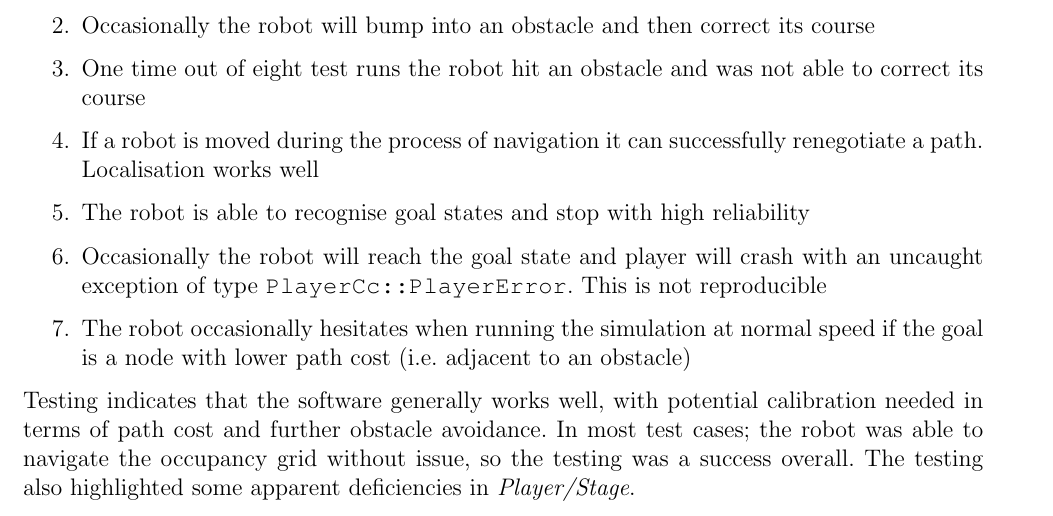
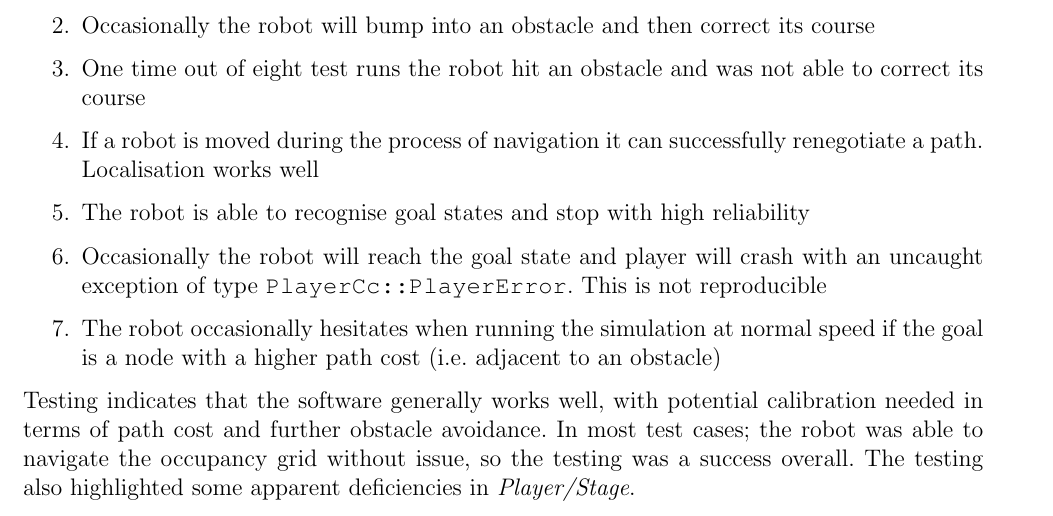
Before and after one commit to OMCS/CS264, a LaTeX document (doc/Robotics_Documentation.tex): part of page 12 of 15, cut so that both start at the same text. Compiled offline with pdfLaTeX.

Commit message:
Final commit

```diff
--- a/doc/Robotics_Documentation.tex
+++ b/doc/Robotics_Documentation.tex
@@ -484,7 +484,7 @@ From these results, I was able to draw several conclusions about how effective t
     \item{If a robot is moved during the process of navigation it can successfully renegotiate a path. Localisation works well}
     \item{The robot is able to recognise goal states and stop with high reliability}
     \item{Occasionally the robot will reach the goal state and player will crash with an uncaught exception of type \texttt{PlayerCc::PlayerError}. This is not reproducible}
-    \item{The robot occasionally hesitates when running the simulation at normal speed if the goal is a node with lower path cost (i.e. adjacent to an obstacle)}
+    \item{The robot occasionally hesitates when running the simulation at normal speed if the goal is a node with a higher path cost (i.e. adjacent to an obstacle)}
 \end{enumerate}
 
 Testing indicates that the software generally works well, with potential calibration needed in terms of path cost and further obstacle avoidance. In most test cases; the robot was able to navigate the occupancy grid without issue, so the testing was a success overall. The testing also highlighted some apparent deficiencies in \textit{Player/Stage}.
```
Also changed, not shown: doc/images/End_CLI.png (deleted), doc/images/Progress_CLI.png (deleted), doc/images/placeholder.jpg (deleted).
